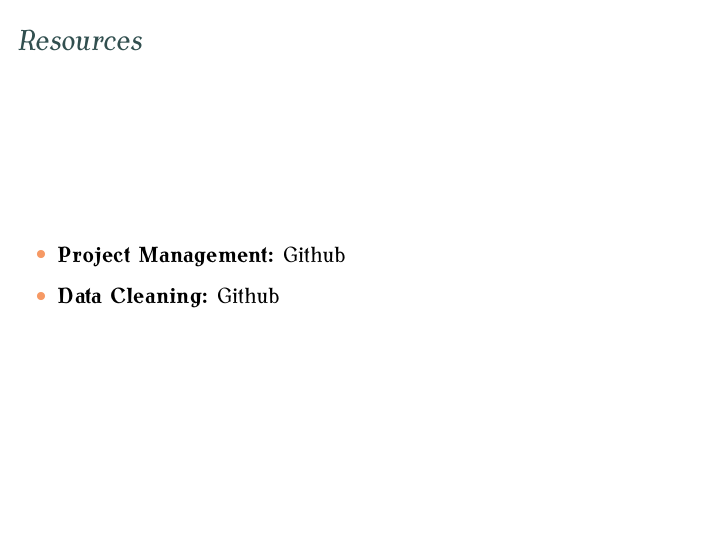
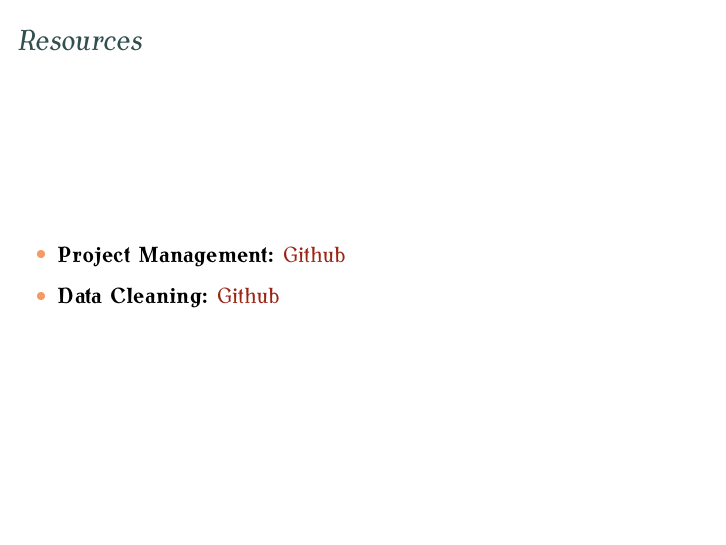
Before and after one commit to DamonCharlesRoberts/Workshops, LaTeX slides (project_management_data_cleaning/slides/bb_sb_dcr_dc_pm_slides.tex): page 8 of 8. The pictures show the PDF file project_management_data_cleaning/slides/bb_sb_dcr_dc_pm_slides.pdf that the author committed with the source.

Commit message:
add github links to slides

```diff
--- a/project_management_data_cleaning/slides/bb_sb_dcr_dc_pm_slides.tex
+++ b/project_management_data_cleaning/slides/bb_sb_dcr_dc_pm_slides.tex
@@ -332,9 +332,9 @@
 	\begin{frame}
 		\frametitle{Resources}
 		\begin{itemize}
-			\item \textbf{Project Management:} \href{}{Github}
+			\item \textbf{Project Management:} \href{https://github.com/DamonCharlesRoberts/Workshops/tree/main/project_management_data_cleaning/project_management}{Github}
 			\item \textbf{Data Cleaning:}
-			 \href{}{Github}
+			 \href{https://github.com/DamonCharlesRoberts/Workshops/tree/main/project_management_data_cleaning/data_cleaning}{Github}
 		\end{itemize}
 	\end{frame}
 
```
Also changed, not shown: project_management_data_cleaning/slides/bb_sb_dcr_dc_pm_slides.pdf, 1 other file.
